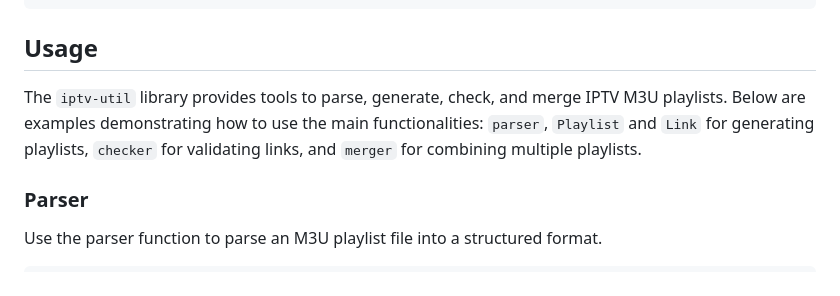
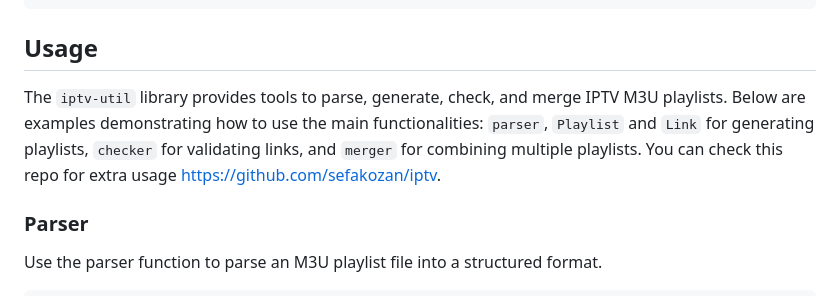
Before and after one commit to sefakozan/iptv-util, a Markdown page: README.md, the part around the change. Drawn GitHub-style.

```diff
--- a/README.md
+++ b/README.md
@@ -64,7 +64,7 @@ yarn add iptv-util
 
 ## Usage
 
-The `iptv-util` library provides tools to parse, generate, check, and merge IPTV M3U playlists. Below are examples demonstrating how to use the main functionalities: `parser`, `Playlist` and `Link` for generating playlists, `checker` for validating links, and `merger` for combining multiple playlists.
+The `iptv-util` library provides tools to parse, generate, check, and merge IPTV M3U playlists. Below are examples demonstrating how to use the main functionalities: `parser`, `Playlist` and `Link` for generating playlists, `checker` for validating links, and `merger` for combining multiple playlists. You can check this repo for extra usage [https://github.com/sefakozan/iptv](https://github.com/sefakozan/iptv).
 
 ### Parser
 Use the parser function to parse an M3U playlist file into a structured format.
```
